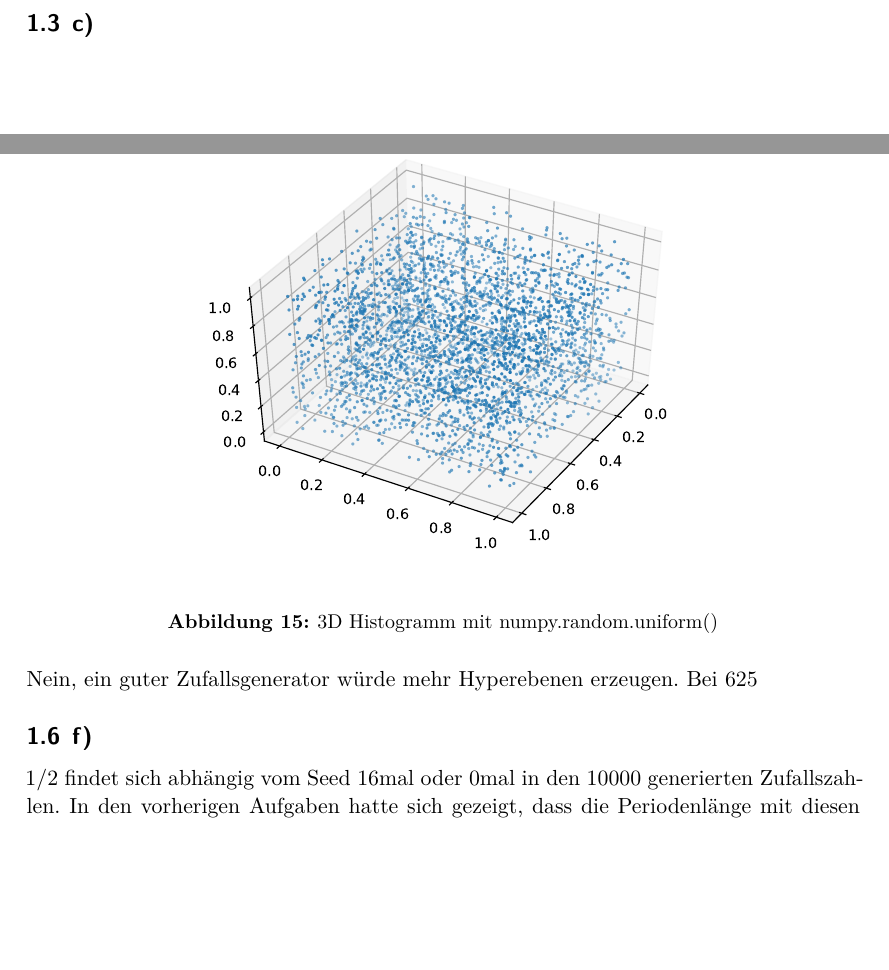
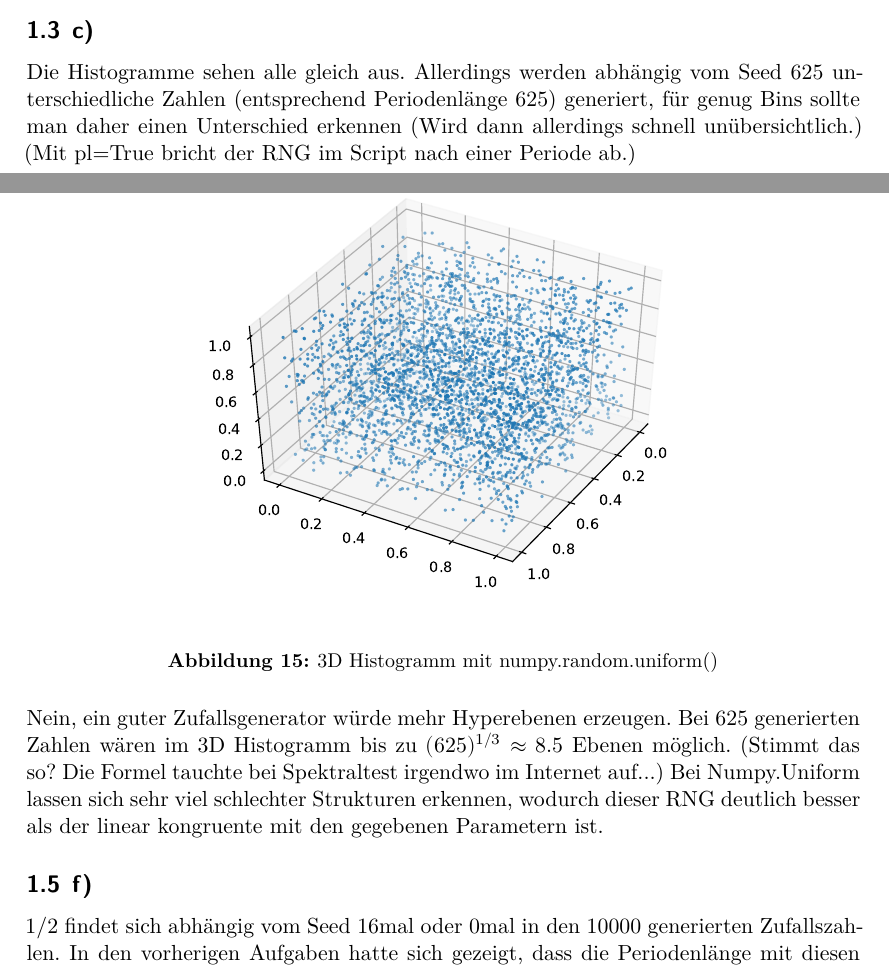
Before and after one commit to HubertusKaiser/smd1718, a LaTeX document (Blatt2/Blatt2.tex): two parts of pages 2 and 10 of 11 before the commit and two parts of pages 1 and 9 of 10 after it, joined at a grey line, cut so that both start at the same text, the shorter picture padded with empty space. Compiled offline with XeLaTeX.

Commit message:
last changes, send per mail already

```diff
--- a/Blatt2/Blatt2.tex
+++ b/Blatt2/Blatt2.tex
@@ -22,6 +22,14 @@ a-1 teilbar durch 2 und 4.
 Ok, wird gemacht :)
 
 \subsection{c)}
+Die Histogramme sehen alle gleich aus.
+Allerdings werden abhängig vom Seed 625 unterschiedliche
+Zahlen (entsprechend Periodenlänge 625) generiert, für genug Bins sollte
+man daher einen Unterschied erkennen (Wird dann allerdings
+schnell unübersichtlich.)
+(Mit pl=True bricht der RNG im Script
+nach einer Periode ab.)
+
 \begin{figure}[H]
   \centering
   \includegraphics[width=0.8\textwidth]{nr8_c_seed=0.0.pdf}
@@ -113,7 +119,13 @@ Exemplarisch für Anfangswert/Seed = 0.2:
 
 
 Nein, ein guter Zufallsgenerator würde mehr Hyperebenen erzeugen.
-Bei 625
+Bei 625 generierten Zahlen wären im
+3D Histogramm bis zu $(625)^{1/3} \approx 8.5$ Ebenen
+möglich. (Stimmt das so? Die Formel tauchte bei Spektraltest
+irgendwo im Internet auf...)
+Bei Numpy.Uniform lassen sich sehr viel schlechter Strukturen erkennen,
+wodurch dieser RNG deutlich besser als der linear kongruente mit
+den gegebenen Parametern ist.
 \subsection{f)}
 
 1/2 findet sich abhängig vom Seed 16mal oder 0mal
```
Also changed, not shown: Blatt2/nr8_a.pdf, Blatt2/nr8_c_seed=0.0.pdf, Blatt2/nr8_c_seed=0.1.pdf, Blatt2/nr8_c_seed=0.2.pdf, Blatt2/nr8_c_seed=0.3.pdf, Blatt2/nr8_c_seed=0.4.pdf, Blatt2/nr8_c_seed=0.5.pdf, Blatt2/nr8_c_seed=0.6.pdf, Blatt2/nr8_c_seed=0.7.pdf, Blatt2/nr8_c_seed=0.8.pdf, Blatt2/nr8_c_seed=0.9.pdf, Blatt2/nr8_d_2D_seed=0.2.pdf, Blatt2/nr8_d_3D_seed=0.2.pdf, Blatt2/nr8_d_npuni_2D_seed=0.2.pdf, 3 more files, 4 other files.
